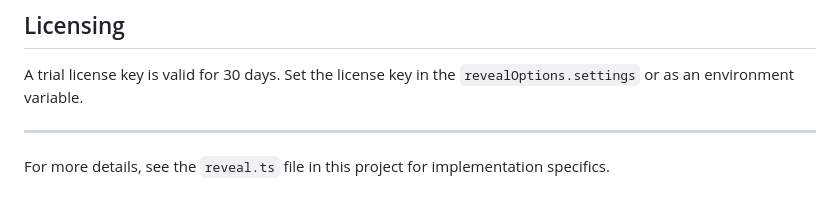
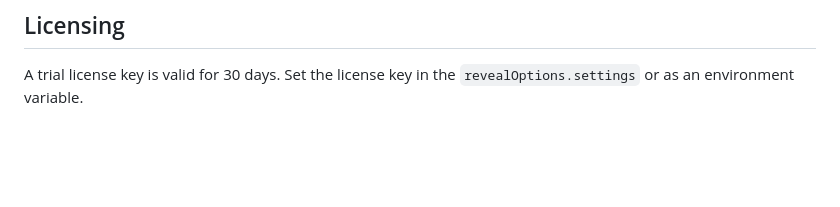
Before and after one commit to RevealBi/sdk-samples-redshift, a Markdown page: server/node-ts/readme.md, the part around the change. Drawn GitHub-style; blank space fills up the shorter version.

```diff
--- a/server/node-ts/readme.md
+++ b/server/node-ts/readme.md
@@ -159,7 +159,3 @@ $.ig.RevealSdkSettings.setAdditionalHeadersProvider(function (url) {
 ## Licensing
 
 A trial license key is valid for 30 days. Set the license key in the `revealOptions.settings` or as an environment variable.
-
----
-
-For more details, see the `reveal.ts` file in this project for implementation specifics.
```
